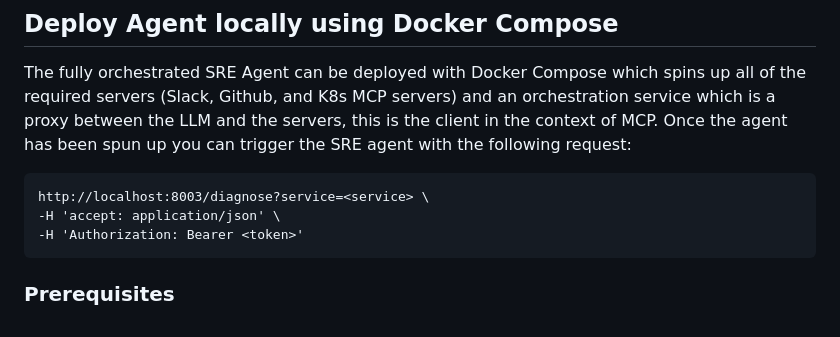
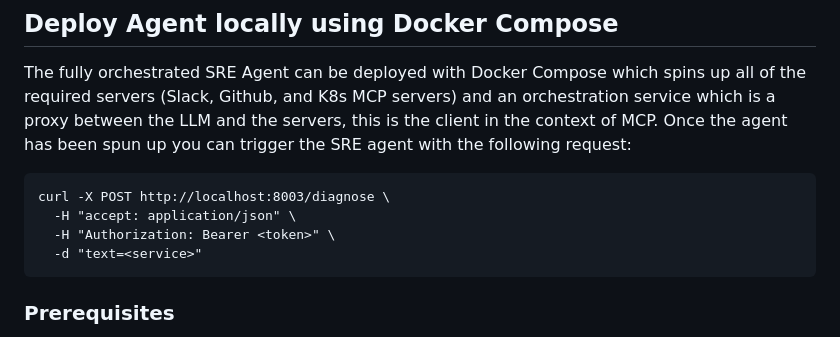
Before and after one commit to sype/sre-agent, a Markdown page: README.md, the part around the change. Rendered like a GitHub page.

Commit message:
Fixing curl command in readme (#25)
* docs: fixing curl command in readme

* docs: updating kubernetes deployment docs

* docs: adding -X POST to commands

````diff
--- a/README.md
+++ b/README.md
@@ -19,9 +19,10 @@ See the [kubernetes-deployment.md](/docs/kubernetes-deployment.md) page for inst
 The fully orchestrated SRE Agent can be deployed with Docker Compose which spins up all of the required servers (Slack, Github, and K8s MCP servers) and an orchestration service which is a proxy between the LLM and the servers, this is the client in the context of MCP. Once the agent has been spun up you can trigger the SRE agent with the following request:
 
 ```
-http://localhost:8003/diagnose?service=<service> \
--H 'accept: application/json' \
--H 'Authorization: Bearer <token>'
+curl -X POST http://localhost:8003/diagnose \
+  -H "accept: application/json" \
+  -H "Authorization: Bearer <token>" \
+  -d "text=<service>"
 ```
 
 ### Prerequisites
````
Also changed, not shown: docs/kubernetes-deployment.md (+3 -2 lines).
